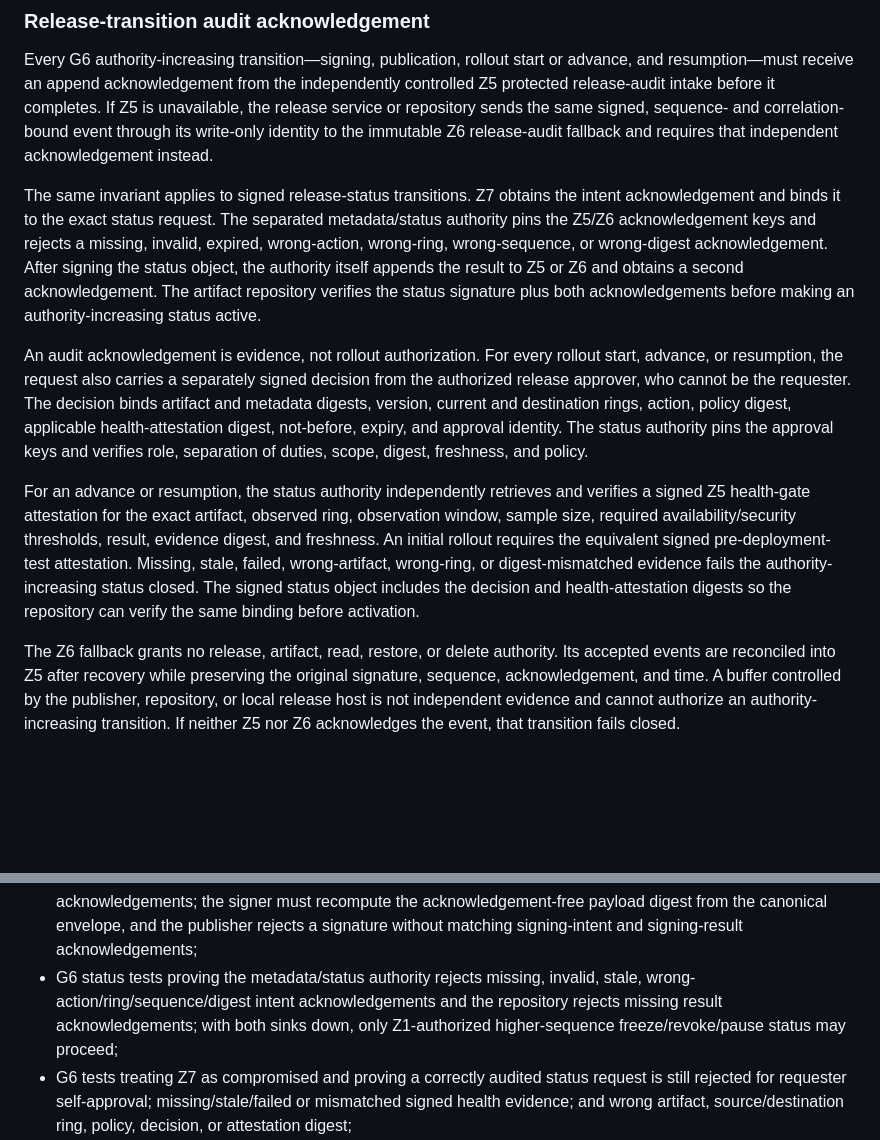
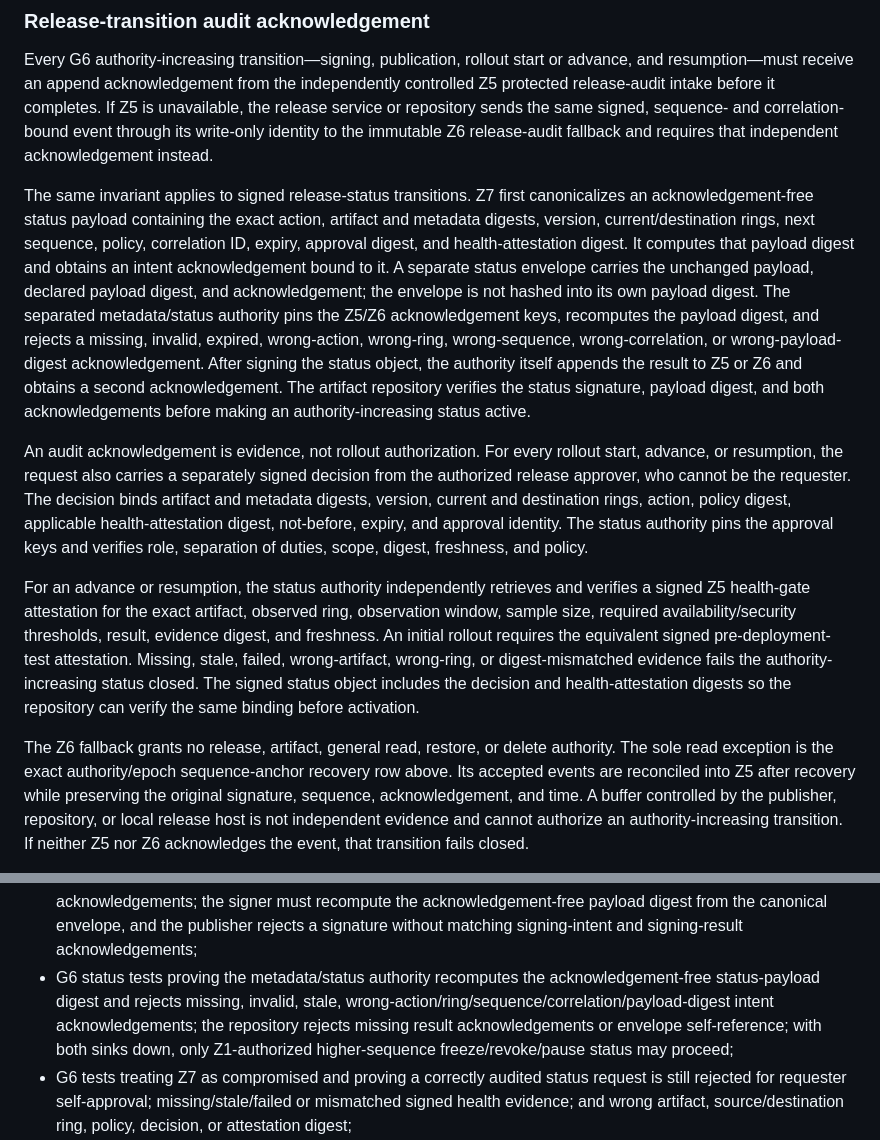
Before and after one commit to Beowxlf/northgate-rmm, a Markdown page: docs/architecture/INFRASTRUCTURE_AND_MICROSEGMENTATION.md, 2 parts joined by grey strips. Rendered like a GitHub page; blank space fills up the shorter version.

Commit message:
Align status envelopes and recovery fallback access

```diff
--- a/docs/architecture/INFRASTRUCTURE_AND_MICROSEGMENTATION.md
+++ b/docs/architecture/INFRASTRUCTURE_AND_MICROSEGMENTATION.md
@@ -560,14 +560,21 @@ sequence- and correlation-bound event through its write-only identity to the
 immutable Z6 release-audit fallback and requires that independent acknowledgement
 instead.
 
-The same invariant applies to signed release-status transitions. Z7 obtains the
-intent acknowledgement and binds it to the exact status request. The separated
-metadata/status authority pins the Z5/Z6 acknowledgement keys and rejects a
-missing, invalid, expired, wrong-action, wrong-ring, wrong-sequence, or
-wrong-digest acknowledgement. After signing the status object, the authority
-itself appends the result to Z5 or Z6 and obtains a second acknowledgement. The
-artifact repository verifies the status signature plus both acknowledgements
-before making an authority-increasing status active.
+The same invariant applies to signed release-status transitions. Z7 first
+canonicalizes an acknowledgement-free status payload containing the exact action,
+artifact and metadata digests, version, current/destination rings, next sequence,
+policy, correlation ID, expiry, approval digest, and health-attestation digest.
+It computes that payload digest and obtains an intent acknowledgement bound to it.
+A separate status envelope carries the unchanged payload, declared payload digest,
+and acknowledgement; the envelope is not hashed into its own payload digest. The
+separated metadata/status authority pins the Z5/Z6 acknowledgement keys,
+recomputes the payload digest, and rejects a missing, invalid, expired,
+wrong-action, wrong-ring, wrong-sequence, wrong-correlation, or
+wrong-payload-digest acknowledgement. After signing the status object, the
+authority itself appends the result to Z5 or Z6 and obtains a second
+acknowledgement. The artifact repository verifies the status signature, payload
+digest, and both acknowledgements before making an authority-increasing status
+active.
 
 An audit acknowledgement is evidence, not rollout authorization. For every
 rollout start, advance, or resumption, the request also carries a separately
@@ -586,7 +593,9 @@ wrong-ring, or digest-mismatched evidence fails the authority-increasing status
 closed. The signed status object includes the decision and health-attestation
 digests so the repository can verify the same binding before activation.
 
-The Z6 fallback grants no release, artifact, read, restore, or delete authority.
+The Z6 fallback grants no release, artifact, general read, restore, or delete
+authority. The sole read exception is the exact authority/epoch sequence-anchor
+recovery row above.
 Its accepted events are reconciled into Z5 after recovery while preserving the
 original signature, sequence, acknowledgement, and time. A buffer controlled by
 the publisher, repository, or local release host is not independent evidence and
@@ -946,10 +955,12 @@ The deployment change packet must contain:
   acknowledgement-free payload digest from the canonical envelope, and the
   publisher rejects a signature without matching signing-intent and
   signing-result acknowledgements;
-- G6 status tests proving the metadata/status authority rejects missing, invalid,
-  stale, wrong-action/ring/sequence/digest intent acknowledgements and the
-  repository rejects missing result acknowledgements; with both sinks down, only
-  Z1-authorized higher-sequence freeze/revoke/pause status may proceed;
+- G6 status tests proving the metadata/status authority recomputes the
+  acknowledgement-free status-payload digest and rejects missing, invalid, stale,
+  wrong-action/ring/sequence/correlation/payload-digest intent acknowledgements;
+  the repository rejects missing result acknowledgements or envelope
+  self-reference; with both sinks down, only Z1-authorized higher-sequence
+  freeze/revoke/pause status may proceed;
 - G6 tests treating Z7 as compromised and proving a correctly audited status
   request is still rejected for requester self-approval; missing/stale/failed or
   mismatched signed health evidence; and wrong artifact, source/destination ring,
```
Also changed, not shown: docs/security/SECURE_UPDATE.md (+6 -4 lines).
